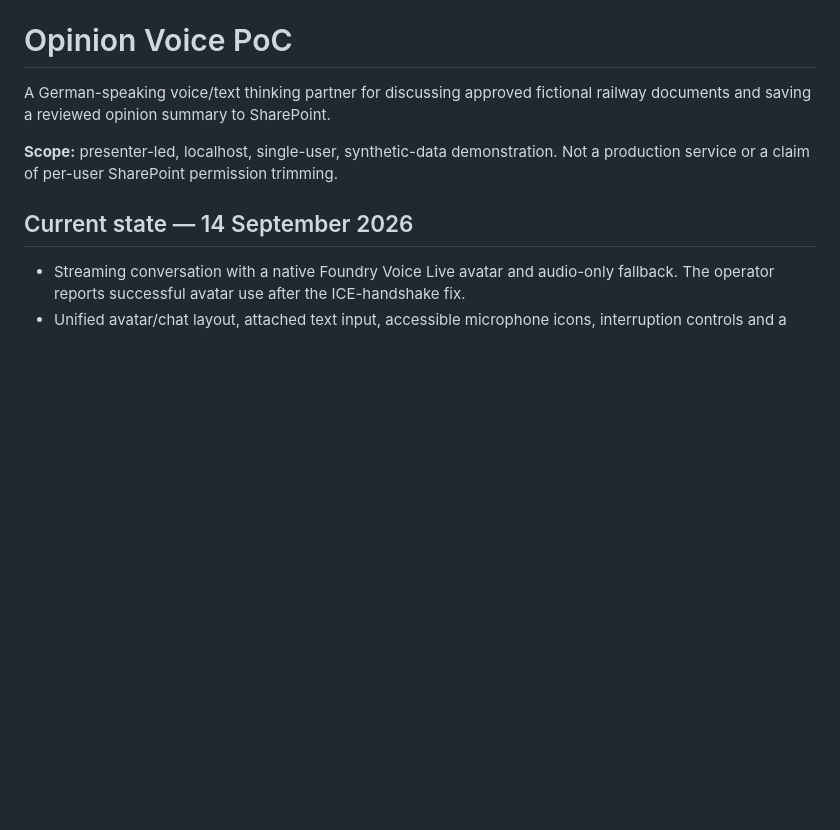
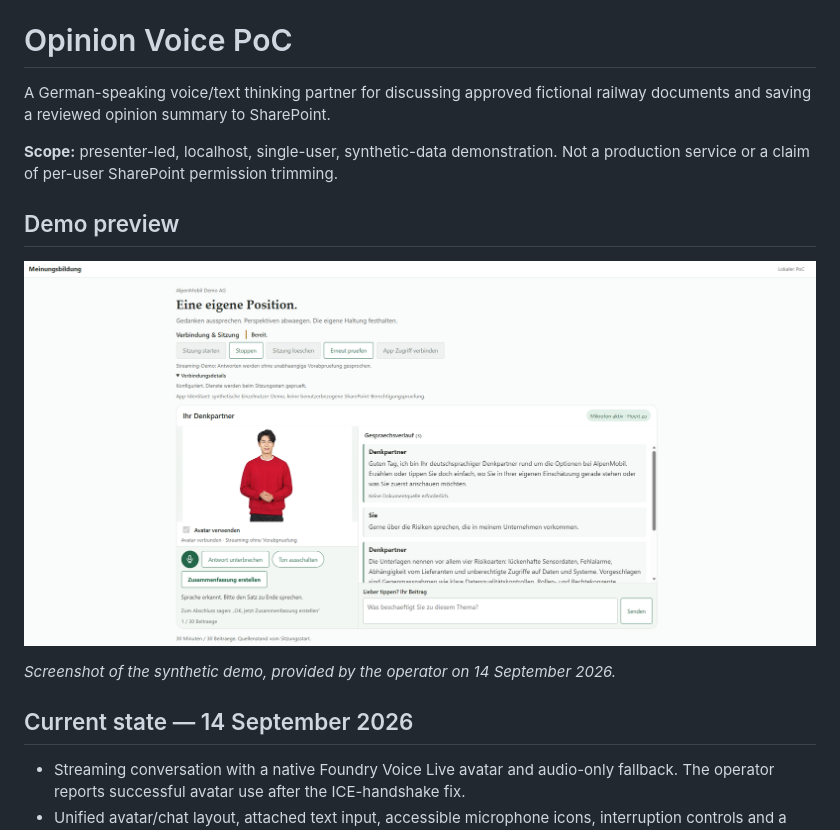
Before and after one commit to mr-carlitos/opinion-voice-poc, a Markdown page: README.md, the part around the change. Drawn GitHub-style; pictures changed too: Meinungsbildungsagent.png (added); blank space fills up the shorter version.

Commit message:
Add demo screenshot to README
Co-authored-by: Copilot <223556219+Copilot@users.noreply.github.com>

```diff
--- a/README.md
+++ b/README.md
@@ -5,6 +5,12 @@ railway documents and saving a reviewed opinion summary to SharePoint.
 
 **Scope:** presenter-led, localhost, single-user, synthetic-data demonstration.
 Not a production service or a claim of per-user SharePoint permission trimming.
+
+## Demo preview
+
+![German voice demo with a live avatar, conversation history, microphone controls and integrated text input](Meinungsbildungsagent.png)
+
+*Screenshot of the synthetic demo, provided by the operator on 14 September 2026.*
 
 ## Current state — 14 September 2026
 
```
